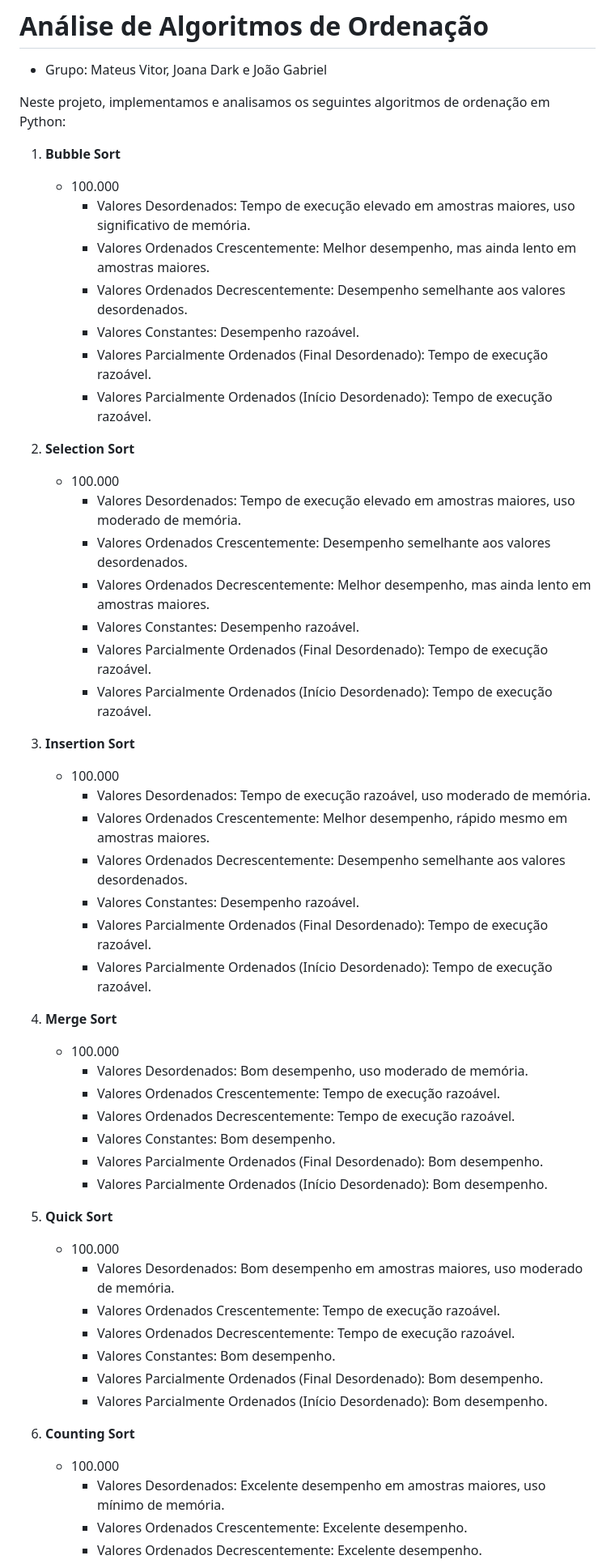
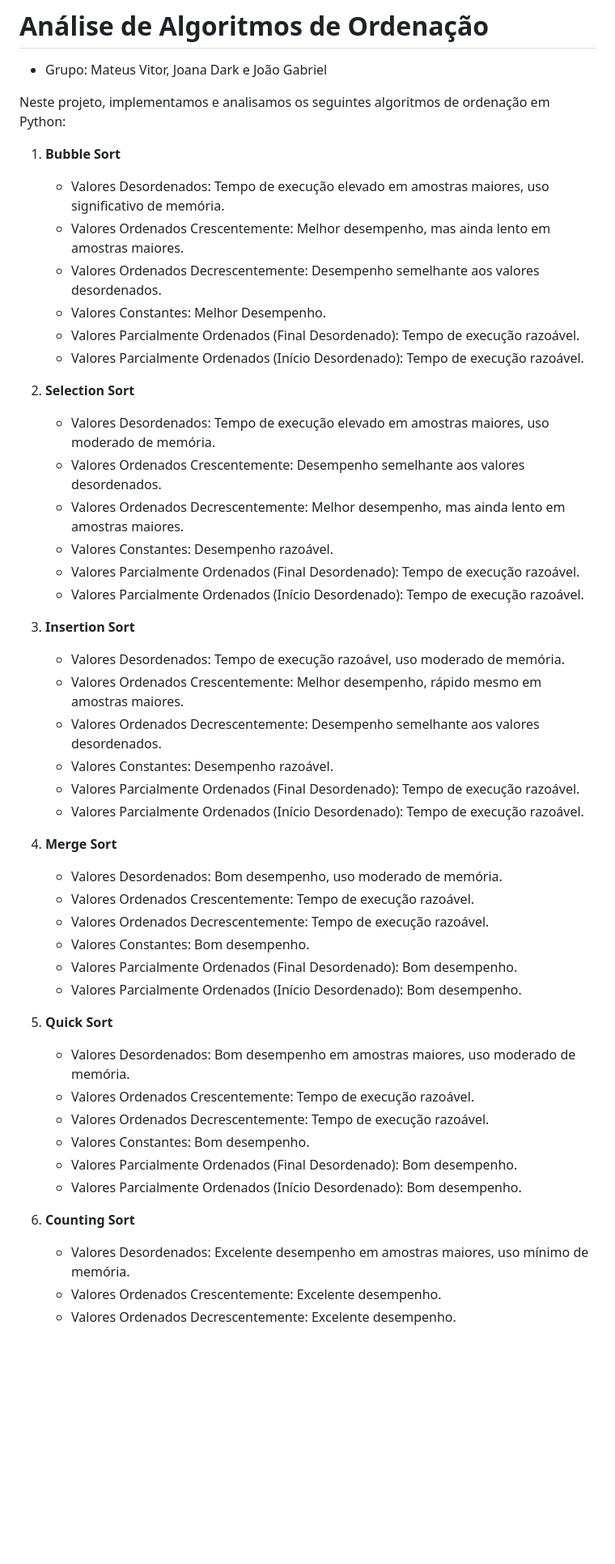
Before and after one commit to yLexter/computer-science, a Markdown page: Estrutura de Dados/Trabalho-1/README.md, the part around one of its changes. Shown at 81% size. GitHub-like rendering; blank space fills up the shorter version.

```diff
--- a/Estrutura de Dados/Trabalho-1/README.md
+++ b/Estrutura de Dados/Trabalho-1/README.md
@@ -5,16 +5,14 @@
 Neste projeto, implementamos e analisamos os seguintes algoritmos de ordenação em Python:
 
 1. **Bubble Sort**
-   - 100.000
      - Valores Desordenados: Tempo de execução elevado em amostras maiores, uso significativo de memória.
      - Valores Ordenados Crescentemente: Melhor desempenho, mas ainda lento em amostras maiores.
      - Valores Ordenados Decrescentemente: Desempenho semelhante aos valores desordenados.
-     - Valores Constantes: Desempenho razoável.
+     - Valores Constantes: Melhor Desempenho.
      - Valores Parcialmente Ordenados (Final Desordenado): Tempo de execução razoável.
      - Valores Parcialmente Ordenados (Início Desordenado): Tempo de execução razoável.
 
 2. **Selection Sort**
-   - 100.000
      - Valores Desordenados: Tempo de execução elevado em amostras maiores, uso moderado de memória.
      - Valores Ordenados Crescentemente: Desempenho semelhante aos valores desordenados.
      - Valores Ordenados Decrescentemente: Melhor desempenho, mas ainda lento em amostras maiores.
@@ -23,7 +21,6 @@ Neste projeto, implementamos e analisamos os seguintes algoritmos de ordenação
      - Valores Parcialmente Ordenados (Início Desordenado): Tempo de execução razoável.
 
 3. **Insertion Sort**
-   - 100.000
      - Valores Desordenados: Tempo de execução razoável, uso moderado de memória.
      - Valores Ordenados Crescentemente: Melhor desempenho, rápido mesmo em amostras maiores.
      - Valores Ordenados Decrescentemente: Desempenho semelhante aos valores desordenados.
@@ -32,7 +29,6 @@ Neste projeto, implementamos e analisamos os seguintes algoritmos de ordenação
      - Valores Parcialmente Ordenados (Início Desordenado): Tempo de execução razoável.
 
 4. **Merge Sort**
-   - 100.000
      - Valores Desordenados: Bom desempenho, uso moderado de memória.
      - Valores Ordenados Crescentemente: Tempo de execução razoável.
      - Valores Ordenados Decrescentemente: Tempo de execução razoável.
@@ -41,7 +37,6 @@ Neste projeto, implementamos e analisamos os seguintes algoritmos de ordenação
      - Valores Parcialmente Ordenados (Início Desordenado): Bom desempenho.
 
 5. **Quick Sort**
-   - 100.000
      - Valores Desordenados: Bom desempenho em amostras maiores, uso moderado de memória.
      - Valores Ordenados Crescentemente: Tempo de execução razoável.
      - Valores Ordenados Decrescentemente: Tempo de execução razoável.
@@ -50,7 +45,6 @@ Neste projeto, implementamos e analisamos os seguintes algoritmos de ordenação
      - Valores Parcialmente Ordenados (Início Desordenado): Bom desempenho.
 
 6. **Counting Sort**
-   - 100.000
      - Valores Desordenados: Excelente desempenho em amostras maiores, uso mínimo de memória.
      - Valores Ordenados Crescentemente: Excelente desempenho.
      - Valores Ordenados Decrescentemente: Excelente desempenho.
```
Also changed, not shown: other parts of Estrutura de Dados/Trabalho-1/README.md (+0 -2 lines).
